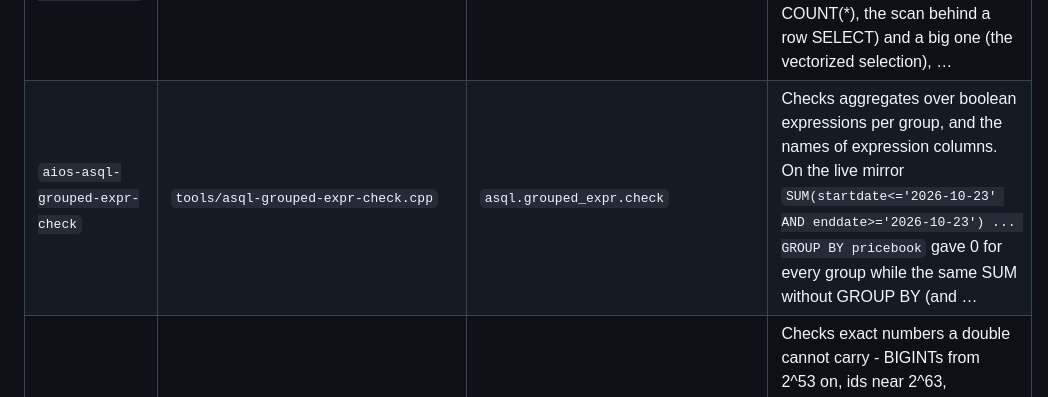
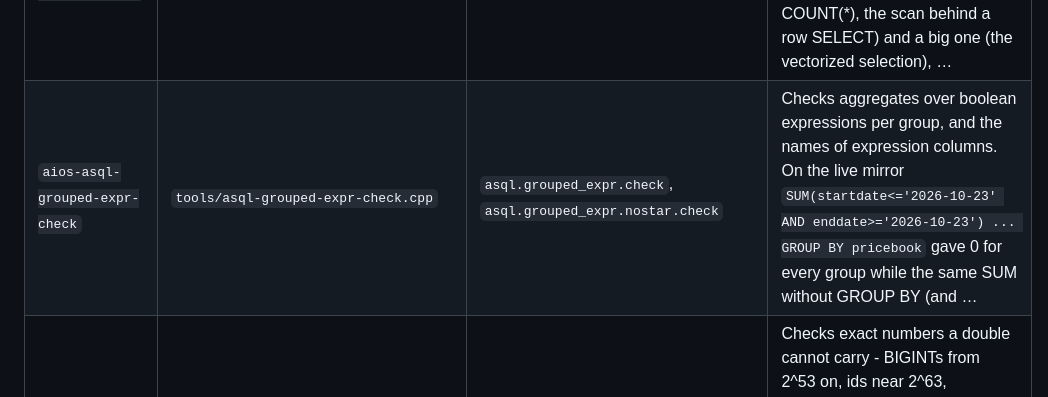
Before and after one commit to grnbene/aios, a Markdown page: docs/tools.md, the part around the change. GitHub-like rendering.

Commit message:
docs: regenerate tools.md via scripts/gen-reference.py

```diff
--- a/docs/tools.md
+++ b/docs/tools.md
@@ -87,7 +87,7 @@ checks assert on it; the benches measure it. `ctest` runs the ones registered as
 | `aios-asql-segment-encoding-check` | `tools/asql-segment-encoding-check.cpp` | `asql.segment_encoding.check` | Checks the per-segment encodings (SegmentFOR for integers, ALP for doubles) against a model of what the table holds: the column is re-encoded, then written to, NULLed, deleted from and appended to past segment boundaries, written out and read back - and … |
 | `aios-asql-dict-coding-check` | `tools/asql-dict-coding-check.cpp` | `asql.dict_coding.check` | Checks the storage maintenance that shrinks dictionary columns in place: codes narrowed to the width the dictionary needs, and large dictionaries coded with a symbol table. A column of JSON-like text (few values, each long) and one of short statuses are … |
 | `aios-asql-literal-compare-check` | `tools/asql-literal-compare-check.cpp` | `asql.literal_compare.check` | Checks `column <op> literal` against what MySQL answers, through every path the engine has for it: a small table (the single-column fast paths - the aggregate one behind COUNT(*), the scan behind a row SELECT) and a big one (the vectorized selection), … |
-| `aios-asql-grouped-expr-check` | `tools/asql-grouped-expr-check.cpp` | `asql.grouped_expr.check` | Checks aggregates over boolean expressions per group, and the names of expression columns. On the live mirror `SUM(startdate<='2026-10-23' AND enddate>='2026-10-23') ... GROUP BY pricebook` gave 0 for every group while the same SUM without GROUP BY (and … |
+| `aios-asql-grouped-expr-check` | `tools/asql-grouped-expr-check.cpp` | `asql.grouped_expr.check`, `asql.grouped_expr.nostar.check` | Checks aggregates over boolean expressions per group, and the names of expression columns. On the live mirror `SUM(startdate<='2026-10-23' AND enddate>='2026-10-23') ... GROUP BY pricebook` gave 0 for every group while the same SUM without GROUP BY (and … |
 | `aios-asql-wide-number-check` | `tools/asql-wide-number-check.cpp` | `asql.wide_number.check` | Checks exact numbers a double cannot carry - BIGINTs from 2^53 on, ids near 2^63, DECIMAL(18,2) values of 18 digits - through every path the engine has for them: WHERE comparisons, BETWEEN, IN lists and IN subqueries, MIN / MAX SUM, ORDER BY and a join, on … |
 | `aios-asql-vjit-check` | `tools/asql-vjit-check.cpp` | `asql.vjit.check` | Randomized differential check of the lane programs' native code (src/userland/sql_vjit_x64.inc) against the interpreter. With AIOS_SQL_VJIT_CHECK=1 the engine computes every program chunk both ways and aborts on any difference (a value or NULL byte, a bail … |
 | `aios-asql-admission-check` | `tools/asql-admission-check.cpp` | `asql.admission.check` | Checks admission over the MySQL wire, the way the ERP's clients meet it: - max_connections: connections past the limit get error 1040 and are closed; one closing makes room for the next. - query memory: eight sessions sending a large report at once, with a … |
```
